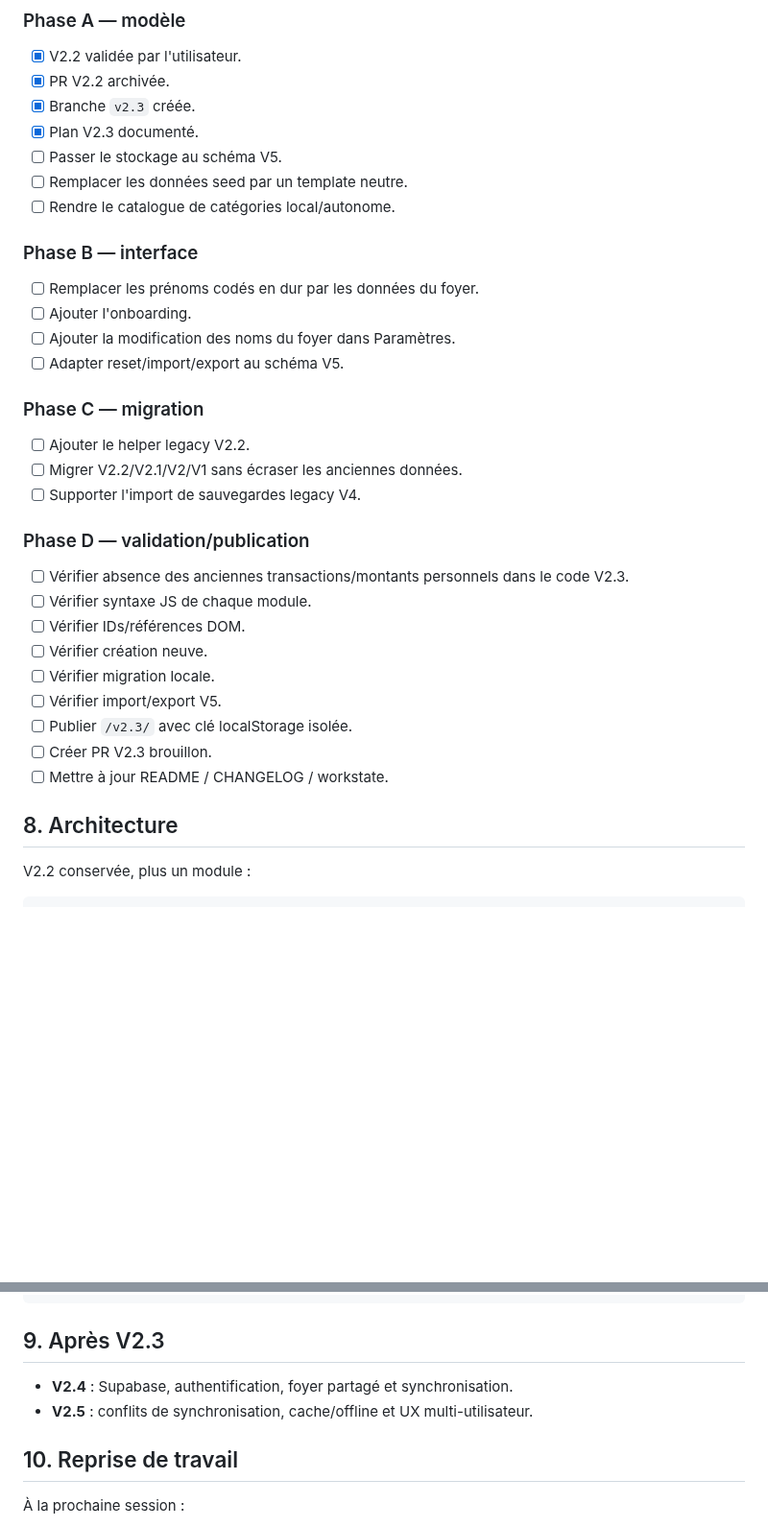
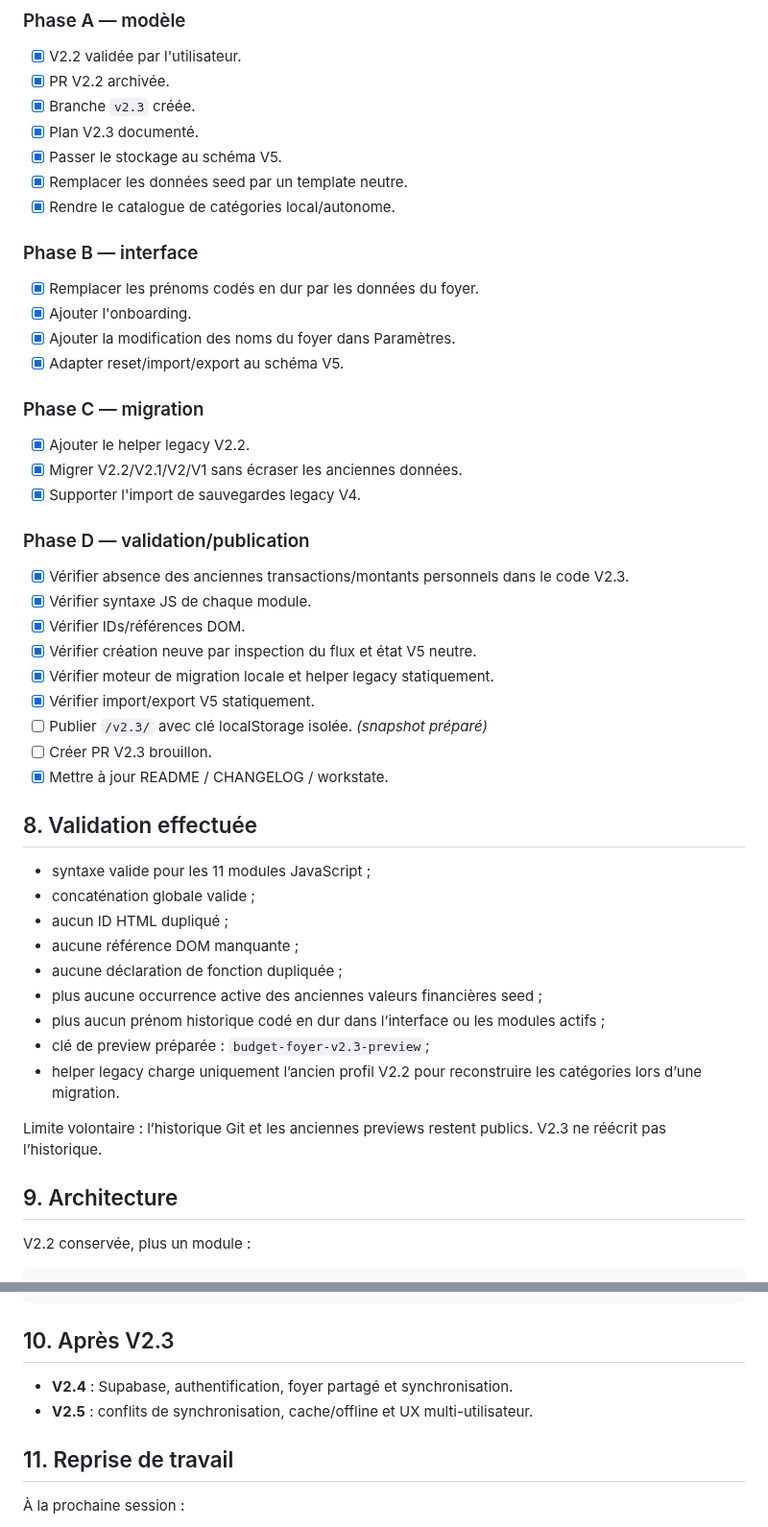
Before and after one commit to nishiosxn/budget-app, a Markdown page: workstate.md, 2 parts joined by grey strips. Shown at 96% size. Drawn GitHub-style; blank space fills up the shorter version.

Commit message:
V2.3: record implementation and validation state

````diff
--- a/workstate.md
+++ b/workstate.md
@@ -88,33 +88,47 @@ L'application reste utilisable localement ensuite sans compte ni backend.
 - [x] PR V2.2 archivée.
 - [x] Branche `v2.3` créée.
 - [x] Plan V2.3 documenté.
-- [ ] Passer le stockage au schéma V5.
-- [ ] Remplacer les données seed par un template neutre.
-- [ ] Rendre le catalogue de catégories local/autonome.
+- [x] Passer le stockage au schéma V5.
+- [x] Remplacer les données seed par un template neutre.
+- [x] Rendre le catalogue de catégories local/autonome.
 
 ### Phase B — interface
-- [ ] Remplacer les prénoms codés en dur par les données du foyer.
-- [ ] Ajouter l'onboarding.
-- [ ] Ajouter la modification des noms du foyer dans Paramètres.
-- [ ] Adapter reset/import/export au schéma V5.
+- [x] Remplacer les prénoms codés en dur par les données du foyer.
+- [x] Ajouter l'onboarding.
+- [x] Ajouter la modification des noms du foyer dans Paramètres.
+- [x] Adapter reset/import/export au schéma V5.
 
 ### Phase C — migration
-- [ ] Ajouter le helper legacy V2.2.
-- [ ] Migrer V2.2/V2.1/V2/V1 sans écraser les anciennes données.
-- [ ] Supporter l'import de sauvegardes legacy V4.
+- [x] Ajouter le helper legacy V2.2.
+- [x] Migrer V2.2/V2.1/V2/V1 sans écraser les anciennes données.
+- [x] Supporter l'import de sauvegardes legacy V4.
 
 ### Phase D — validation/publication
-- [ ] Vérifier absence des anciennes transactions/montants personnels dans le code V2.3.
-- [ ] Vérifier syntaxe JS de chaque module.
-- [ ] Vérifier IDs/références DOM.
-- [ ] Vérifier création neuve.
-- [ ] Vérifier migration locale.
-- [ ] Vérifier import/export V5.
-- [ ] Publier `/v2.3/` avec clé localStorage isolée.
+- [x] Vérifier absence des anciennes transactions/montants personnels dans le code V2.3.
+- [x] Vérifier syntaxe JS de chaque module.
+- [x] Vérifier IDs/références DOM.
+- [x] Vérifier création neuve par inspection du flux et état V5 neutre.
+- [x] Vérifier moteur de migration locale et helper legacy statiquement.
+- [x] Vérifier import/export V5 statiquement.
+- [ ] Publier `/v2.3/` avec clé localStorage isolée. *(snapshot préparé)*
 - [ ] Créer PR V2.3 brouillon.
-- [ ] Mettre à jour README / CHANGELOG / workstate.
+- [x] Mettre à jour README / CHANGELOG / workstate.
 
-## 8. Architecture
+## 8. Validation effectuée
+
+- syntaxe valide pour les 11 modules JavaScript ;
+- concaténation globale valide ;
+- aucun ID HTML dupliqué ;
+- aucune référence DOM manquante ;
+- aucune déclaration de fonction dupliquée ;
+- plus aucune occurrence active des anciennes valeurs financières seed ;
+- plus aucun prénom historique codé en dur dans l’interface ou les modules actifs ;
+- clé de preview préparée : `budget-foyer-v2.3-preview`;
+- helper legacy charge uniquement l’ancien profil V2.2 pour reconstruire les catégories lors d’une migration.
+
+Limite volontaire : l’historique Git et les anciennes previews restent publics. V2.3 ne réécrit pas l’historique.
+
+## 9. Architecture
 
 V2.2 conservée, plus un module :
 
@@ -134,12 +148,12 @@ js/
 legacy-profile.html
 ```
 
-## 9. Après V2.3
+## 10. Après V2.3
 
 - **V2.4** : Supabase, authentification, foyer partagé et synchronisation.
 - **V2.5** : conflits de synchronisation, cache/offline et UX multi-utilisateur.
 
-## 10. Reprise de travail
+## 11. Reprise de travail
 
 À la prochaine session :
 1. lire ce fichier ;
````
